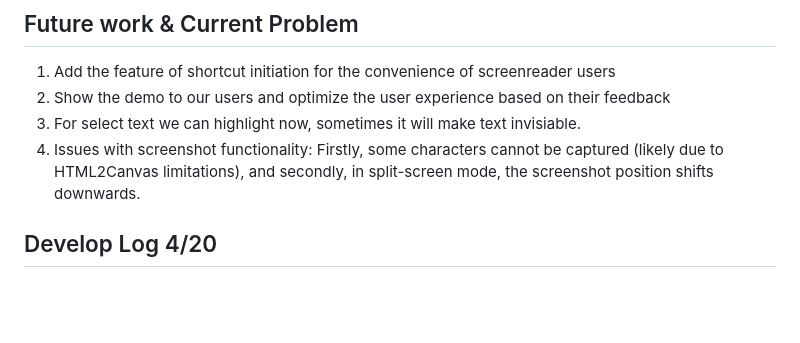
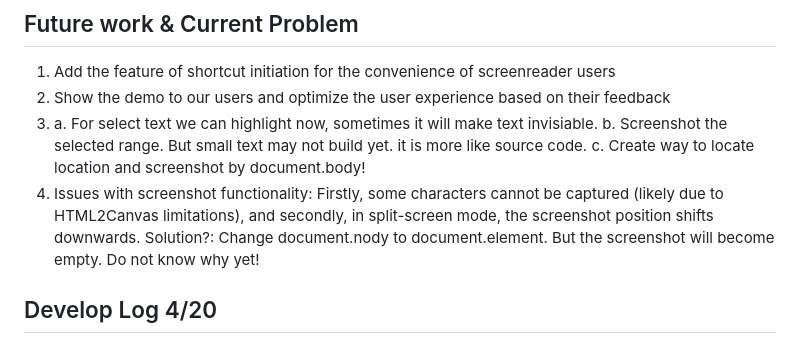
Before and after one commit to arXiv/html_feedback, a Markdown page: README.md, the part around the change. Drawn GitHub-style; blank space fills up the shorter version.

```diff
--- a/README.md
+++ b/README.md
@@ -33,8 +33,11 @@ Start the server by `python app.py` or `flask --app app run`
 ## Future work & Current Problem
 1. Add the feature of shortcut initiation for the convenience of screenreader users
 2. Show the demo to our users and optimize the user experience based on their feedback
-3. For select text we can highlight now, sometimes it will make text invisiable.
+3. a. For select text we can highlight now, sometimes it will make text invisiable.
+   b. Screenshot the selected range. But small text may not build yet. it is more like source code.
+   c. Create way to locate location and screenshot by document.body!
 4. Issues with screenshot functionality: Firstly, some characters cannot be captured (likely due to HTML2Canvas limitations), and secondly, in split-screen mode, the screenshot position shifts downwards.
+   Solution?: Change document.nody to document.element. But the screenshot will become empty. Do not know why yet!
 
 ## Develop Log 4/20
 
```
